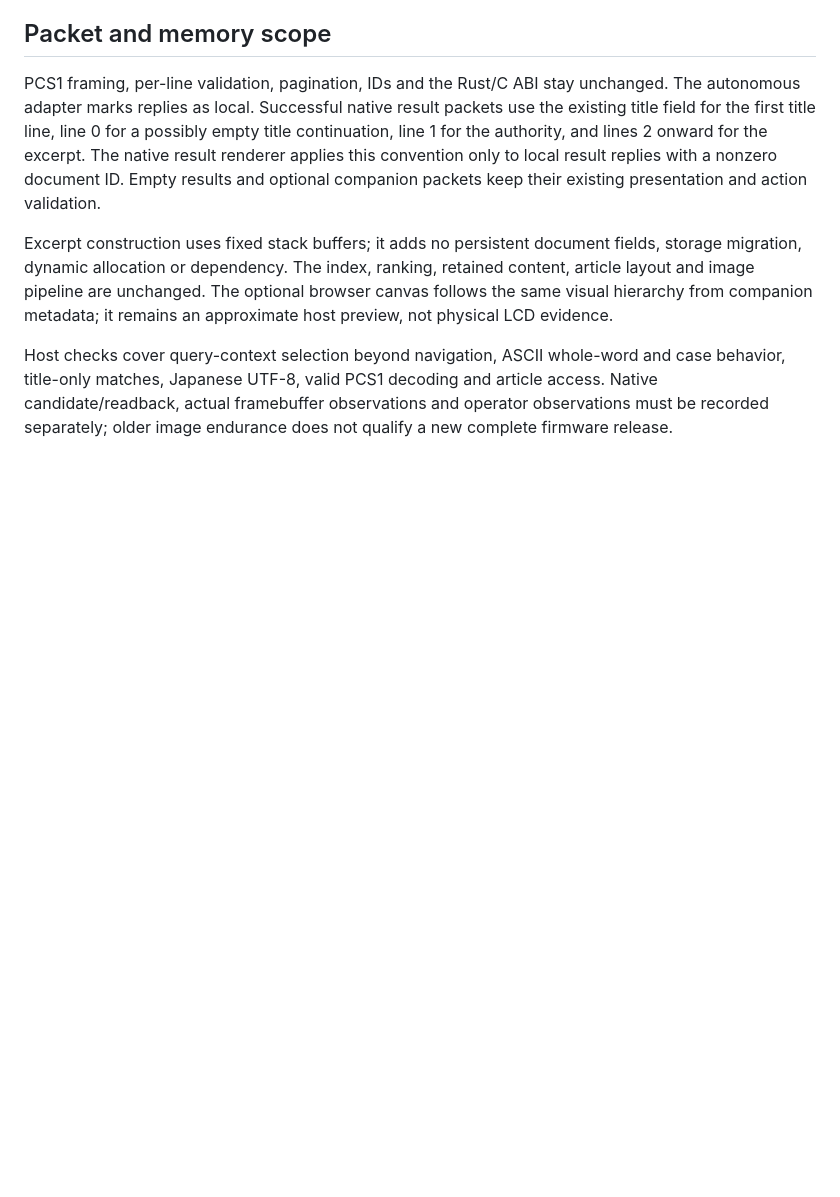
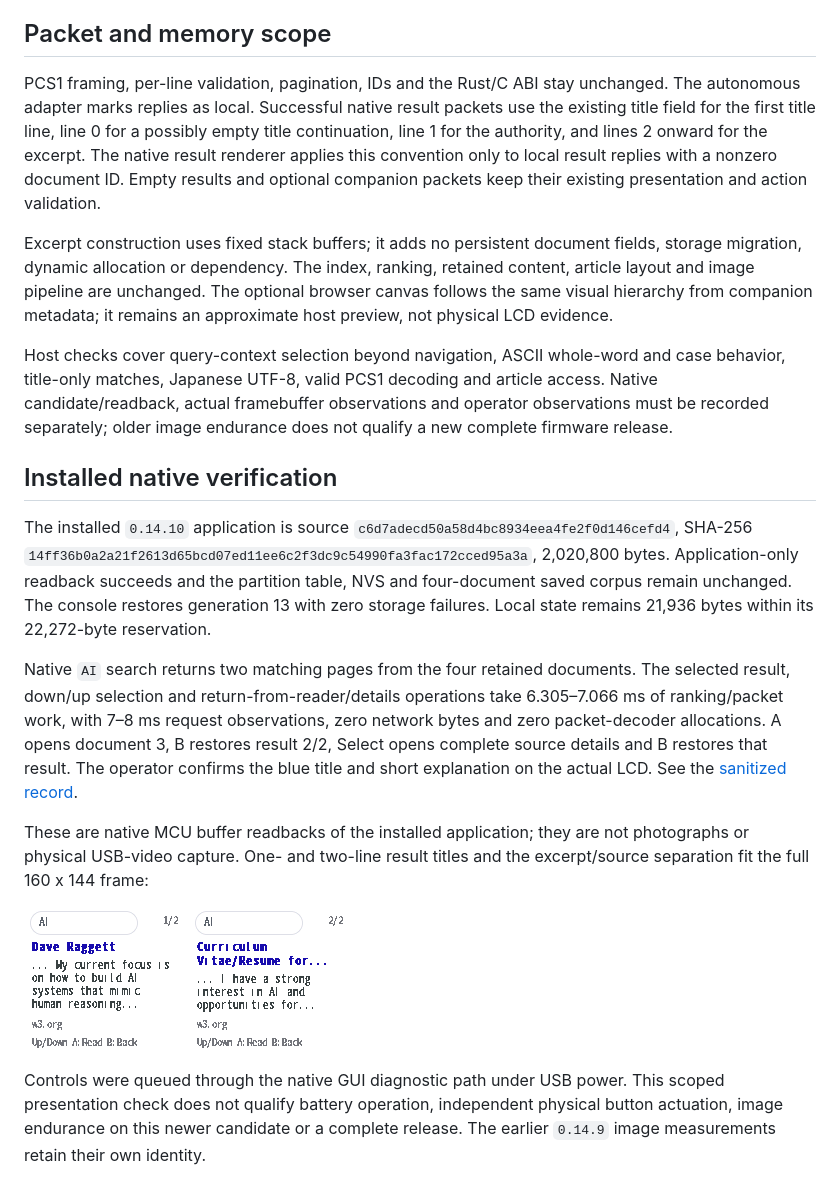
Before and after one commit to zary0/pocket-search, a Markdown page: docs/native-search-results.md, the part around the change. Rendered like a GitHub page; pictures changed too: docs/evidence/native-search-results/result-one-line-title.png (added), docs/evidence/native-search-results/result-two-line-title.png (added); blank space fills up the shorter version.

Commit message:
Record installed result presentation and operator LCD confirmation

```diff
--- a/docs/native-search-results.md
+++ b/docs/native-search-results.md
@@ -40,3 +40,33 @@ and case behavior, title-only matches, Japanese UTF-8, valid PCS1 decoding and
 article access. Native candidate/readback, actual framebuffer observations and
 operator observations must be recorded separately; older image endurance does
 not qualify a new complete firmware release.
+
+## Installed native verification
+
+The installed `0.14.10` application is source
+`c6d7adecd50a58d4bc8934eea4fe2f0d146cefd4`, SHA-256
+`14ff36b0a2a21f2613d65bcd07ed11ee6c2f3dc9c54990fa3fac172cced95a3a`,
+2,020,800 bytes. Application-only readback succeeds and the partition table,
+NVS and four-document saved corpus remain unchanged. The console restores
+generation 13 with zero storage failures. Local state remains 21,936 bytes
+within its 22,272-byte reservation.
+
+Native `AI` search returns two matching pages from the four retained documents.
+The selected result, down/up selection and return-from-reader/details operations
+take 6.305–7.066 ms of ranking/packet work, with 7–8 ms request observations,
+zero network bytes and zero packet-decoder allocations. A opens document 3,
+B restores result 2/2, Select opens complete source details and B restores
+that result. The operator confirms the blue title and short explanation on
+the actual LCD. See the [sanitized record](evidence/native-search-results/verification.json).
+
+These are native MCU buffer readbacks of the installed application; they are
+not photographs or physical USB-video capture. One- and two-line result titles
+and the excerpt/source separation fit the full 160 x 144 frame:
+
+![Native result with a one-line title](evidence/native-search-results/result-one-line-title.png)
+![Native result with a two-line title](evidence/native-search-results/result-two-line-title.png)
+
+Controls were queued through the native GUI diagnostic path under USB power.
+This scoped presentation check does not qualify battery operation, independent
+physical button actuation, image endurance on this newer candidate or a complete
+release. The earlier `0.14.9` image measurements retain their own identity.
```
Also changed, not shown: docs/evidence/native-search-results/before.png (added), 1 other file.
